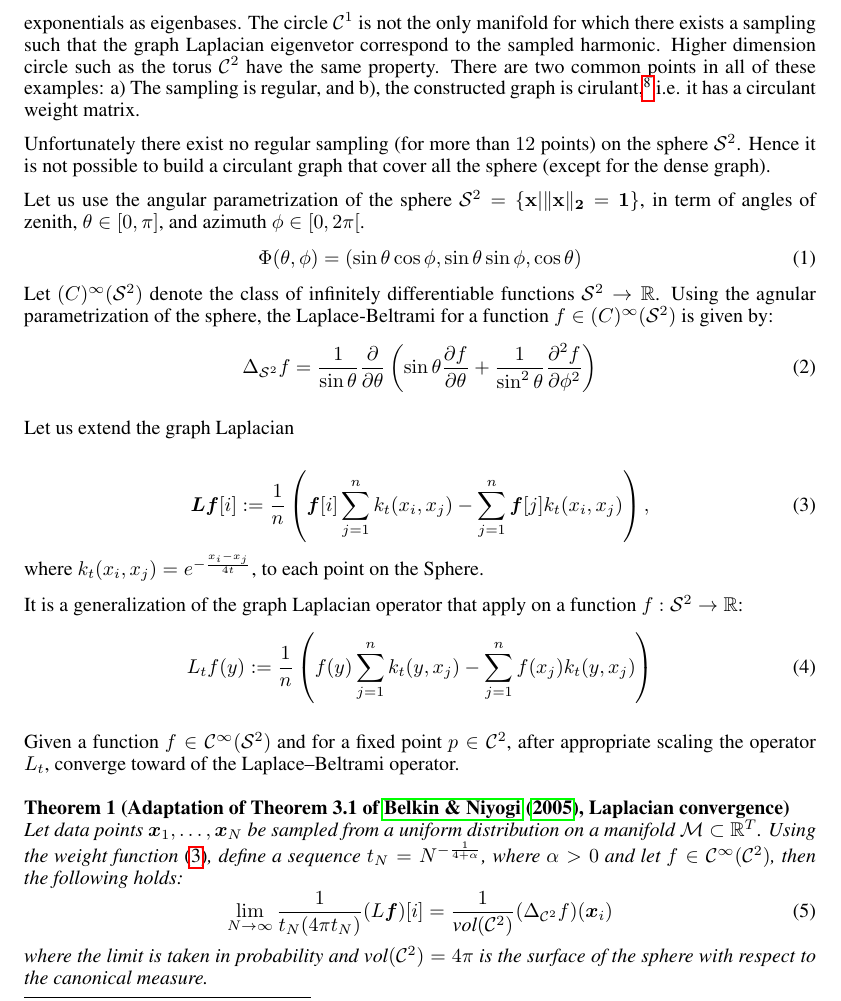
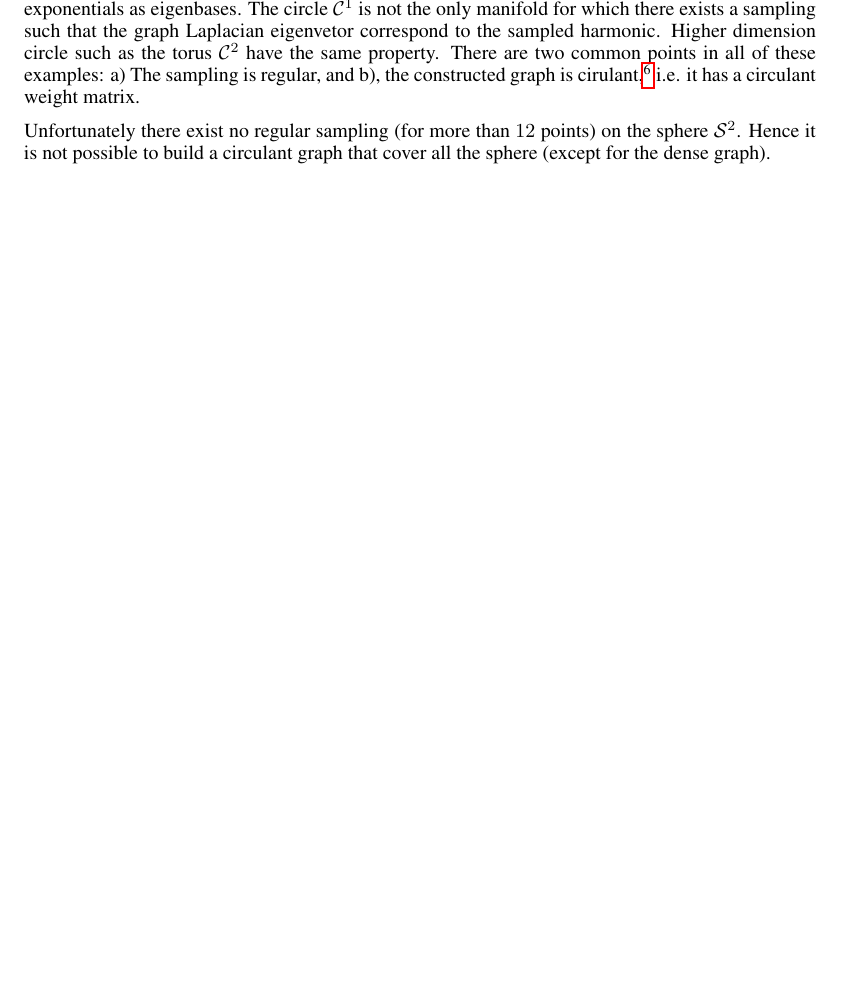
Before and after one commit to deepsphere/paper-deepsphere-rlgm2019, a LaTeX paper (deepsphere.tex): part of page 3 of 6 before the commit and part of page 3 of 5 after it, cut so that both start at the same text, the shorter picture padded with empty space. Compiled offline with pdfLaTeX.

Commit message:
small update

```diff
--- a/deepsphere.tex
+++ b/deepsphere.tex
@@ -8,10 +8,11 @@
 \usepackage{graphicx,array} \graphicspath{{figures/}}
 \usepackage{amsmath}
 \usepackage{color}
+\usepackage{caption}
+\usepackage{subcaption}
 
 % % Optional math commands from https://github.com/goodfeli/dlbook_notation.
 % \input{math_commands.tex}
-
 
 
 
@@ -208,6 +204,3 @@ It should be noted that if an irregular sampling is selected, then the graph Fou
-	\label{fig:ring}
-\end{figure}
-
 Proving that the DFT exponentials are graph Laplacian eigenvectors is a simple task given the fact that the graph weight matrix is symmetric circulant and that all circulant matrices have complex exponentials as eigenbases.
 The circle $\mathcal{C}^1$ is not the only manifold for which there exists a sampling such that the graph Laplacian eigenvetor correspond to the sampled harmonic.
 Higher dimension circle such as the torus $\mathcal{C}^2$ have the same property.
@@ -242,39 +235,39 @@ Unfortunately there exist no regular sampling (for more than $12$ points) on the
 
 % \subsection{Convergence proof for random unform sampling}
 
-Let us use the angular parametrization of the sphere $\mathcal{S}^2=\{\bf{x} | \|\bf{x}\|_2=1 \}$, in term of angles of zenith, $\theta\in [0,\pi ]$, and azimuth $\phi\in [0,2\pi[$.
-\begin{equation}
-\Phi(\theta, \phi) = (\sin \theta \cos \phi, \sin \theta \sin \phi, \cos \theta )
-\end{equation}
-Let $\mathcal(C)^\infty(\mathcal{S}^2)$ denote the class of infinitely differentiable functions $\mathcal{S}^2\rightarrow \mathbb{R}$. Using the agnular parametrization of the sphere, the Laplace-Beltrami for a function $f\in \mathcal(C)^\infty(\mathcal{S}^2)$ is given by:
-\begin{equation}
-\Delta_{\mathcal{S}^2} f = \frac{1}{\sin \theta } \frac{\partial}{\partial \theta} \left(\sin \theta  \frac{\partial f}{\partial \theta} + \frac{1}{\sin^2 \theta} \frac{\partial^2f}{\partial \phi^2} \right)
-\end{equation}
+% Let us use the angular parametrization of the sphere $\mathcal{S}^2=\{\bf{x} | \|\bf{x}\|_2=1 \}$, in term of angles of zenith, $\theta\in [0,\pi ]$, and azimuth $\phi\in [0,2\pi[$.
+% \begin{equation}
+% \Phi(\theta, \phi) = (\sin \theta \cos \phi, \sin \theta \sin \phi, \cos \theta )
+% \end{equation}
+% Let $\mathcal(C)^\infty(\mathcal{S}^2)$ denote the class of infinitely differentiable functions $\mathcal{S}^2\rightarrow \mathbb{R}$. Using the agnular parametrization of the sphere, the Laplace-Beltrami for a function $f\in \mathcal(C)^\infty(\mathcal{S}^2)$ is given by:
+% \begin{equation}
+% \Delta_{\mathcal{S}^2} f = \frac{1}{\sin \theta } \frac{\partial}{\partial \theta} \left(\sin \theta  \frac{\partial f}{\partial \theta} + \frac{1}{\sin^2 \theta} \frac{\partial^2f}{\partial \phi^2} \right)
+% \end{equation}
 
-Let us extend the graph Laplacian
+% Let us extend the graph Laplacian
 
-\begin{equation}
-\L \b{f}[i] := \frac{1}{n} \left( \b{f}[i]\sum_{j=1}^n k_t(x_i,x_j) -\sum_{j=1}^n \b{f}[j] k_t(x_i,x_j)\right),
-\end{equation}
-where $k_t(x_i,x_j)=e^{-\frac{x_i-x_j}{4t}}$, \label{eq:full_graph_gaussian_weight}
-to each point on the Sphere.
+% \begin{equation}
+% \L \b{f}[i] := \frac{1}{n} \left( \b{f}[i]\sum_{j=1}^n k_t(x_i,x_j) -\sum_{j=1}^n \b{f}[j] k_t(x_i,x_j)\right),
+% \end{equation}
+% where $k_t(x_i,x_j)=e^{-\frac{x_i-x_j}{4t}}$, \label{eq:full_graph_gaussian_weight}
+% to each point on the Sphere.
 
- It is a generalization of the graph Laplacian operator that apply on a function $f:\mathcal{S}^2 \rightarrow \mathbb{R} $:
-\begin{equation}
-L_t f(y) := \frac{1}{n} \left( f(y)\sum_{j=1}^n k_t(y,x_j)-\sum_{j=1}^n f(x_j)k_t(y,x_j) \right)
-\end{equation}
+%  It is a generalization of the graph Laplacian operator that apply on a function $f:\mathcal{S}^2 \rightarrow \mathbb{R} $:
+% \begin{equation}
+% L_t f(y) := \frac{1}{n} \left( f(y)\sum_{j=1}^n k_t(y,x_j)-\sum_{j=1}^n f(x_j)k_t(y,x_j) \right)
+% \end{equation}
 
 
- Given a function $f\in \mathcal{C}^\infty(\mathcal{S}^2)$ and for a fixed point $p \in \mathcal{C}^2$, after appropriate scaling the operator $L_t$, converge toward of the  Laplace–Beltrami operator.
+%  Given a function $f\in \mathcal{C}^\infty(\mathcal{S}^2)$ and for a fixed point $p \in \mathcal{C}^2$, after appropriate scaling the operator $L_t$, converge toward of the  Laplace–Beltrami operator.
 
-\begin{theorem}[Adaptation of Theorem 3.1 of~\cite{belkin2005towards}, Laplacian convergence] \label{theo:laplacian_convergence_belkin}
-Let data points $\b{x}_1,\dots, \b{x}_N$ be sampled from a uniform distribution on a manifold $\mathcal{M} \subset \mathbb{R}^T$.
-Using the weight function \eqref{eq:full_graph_gaussian_weight}, define a sequence $t_N=N^{-\frac{1}{4+\alpha}}$, where $\alpha>0$ and let $f\in \mathcal{C}^\infty(\mathcal{C}^2)$, then the following holds:
-\begin{equation}
-\lim_{N \rightarrow \infty} \frac{1}{t_N(4\pi t_N)} (L \b{f})[i] = \frac{1}{\text{vol} (\mathcal{C}^2)} (\Delta_{\mathcal{C}^2} f)(\b{x}_i)
-\end{equation}
-where the limit is taken in probability and $\text{vol}(\mathcal{C}^2)=4 \pi$ is the surface of the sphere with respect to the canonical measure.
-\end{theorem}
+% \begin{theorem}[Adaptation of Theorem 3.1 of~\cite{belkin2005towards}, Laplacian convergence] \label{theo:laplacian_convergence_belkin}
+% Let data points $\b{x}_1,\dots, \b{x}_N$ be sampled from a uniform distribution on a manifold $\mathcal{M} \subset \mathbb{R}^T$.
+% Using the weight function \eqref{eq:full_graph_gaussian_weight}, define a sequence $t_N=N^{-\frac{1}{4+\alpha}}$, where $\alpha>0$ and let $f\in \mathcal{C}^\infty(\mathcal{C}^2)$, then the following holds:
+% \begin{equation}
+% \lim_{N \rightarrow \infty} \frac{1}{t_N(4\pi t_N)} (L \b{f})[i] = \frac{1}{\text{vol} (\mathcal{C}^2)} (\Delta_{\mathcal{C}^2} f)(\b{x}_i)
+% \end{equation}
+% where the limit is taken in probability and $\text{vol}(\mathcal{C}^2)=4 \pi$ is the surface of the sphere with respect to the canonical measure.
+% \end{theorem}
 
 \subsection{Empirical analysis of the graph eigenvectors}
 
```
Also changed, not shown: refs.bib (+1 -1 lines), deepsphere.tex (23 more changed lines).
